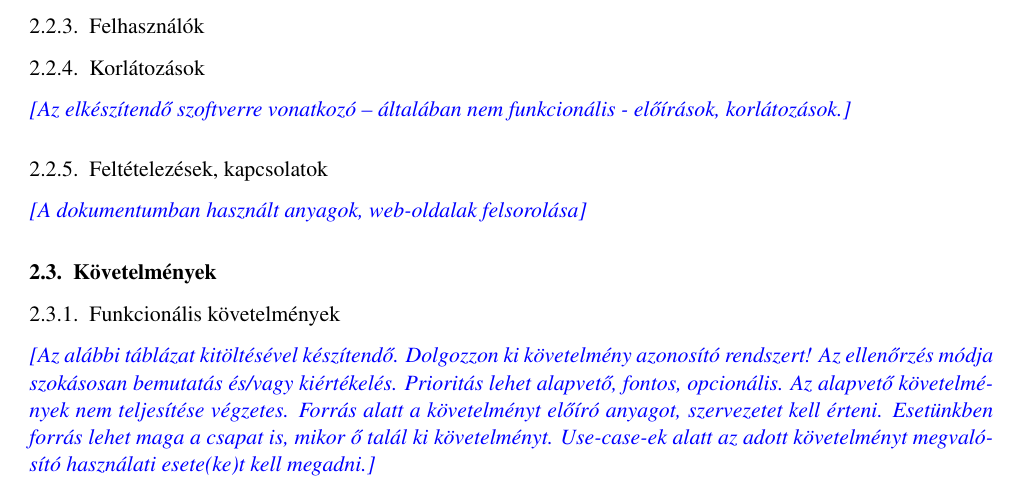
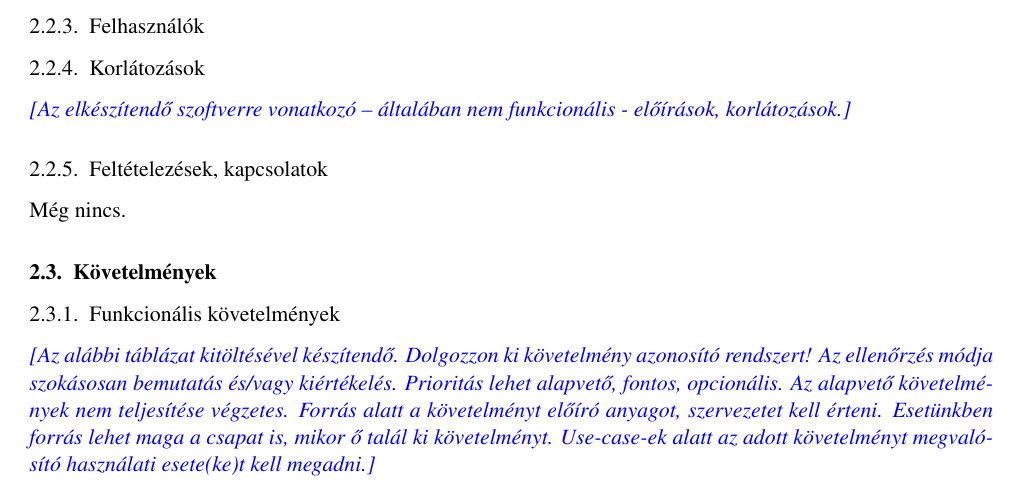
Before and after one commit to darkpanther99/EG6652570, a LaTeX book (DOCUMENTATION/projlab.tex, which reads DOCUMENTATION/chapters/chapter02/sablon02.tex): part of page 5 of 8, cut so that both start at the same text. Compiled offline with pdfLaTeX.

Commit message:
Feltételezések, kapcsolatok

```diff
--- a/DOCUMENTATION/chapters/chapter02/sablon02.tex
+++ b/DOCUMENTATION/chapters/chapter02/sablon02.tex
@@ -58,7 +58,8 @@ A játék célja egy jelzőrakéta alkatrészeinek (pisztoly, jelzőfény, patro
 \comment{Az elkészítendő szoftverre vonatkozó – általában nem funkcionális - előírások, korlátozások.}
 
 \subsection{Feltételezések, kapcsolatok}
-\comment{A dokumentumban használt anyagok, web-oldalak felsorolása}
+%\comment{A dokumentumban használt anyagok, web-oldalak felsorolása}
+Még nincs.
 
 \section{Követelmények}
 \subsection{Funkcionális követelmények}
```
